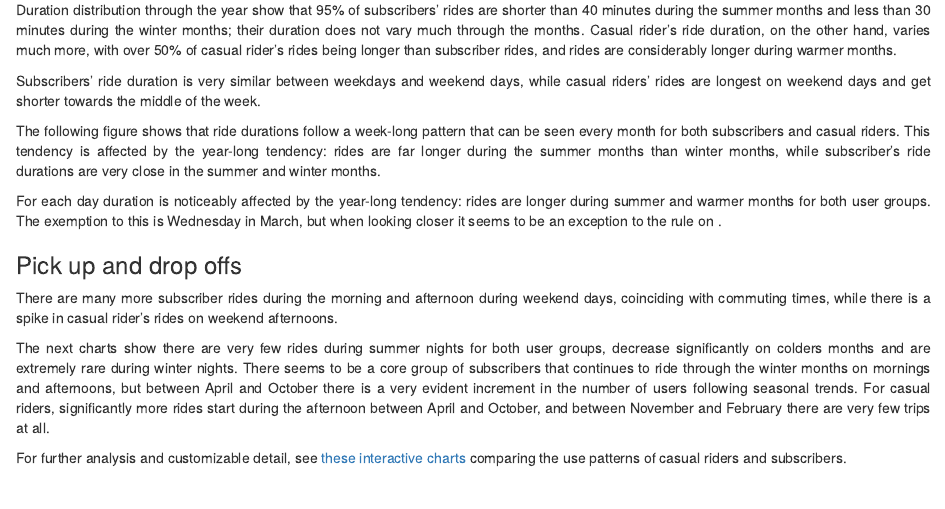
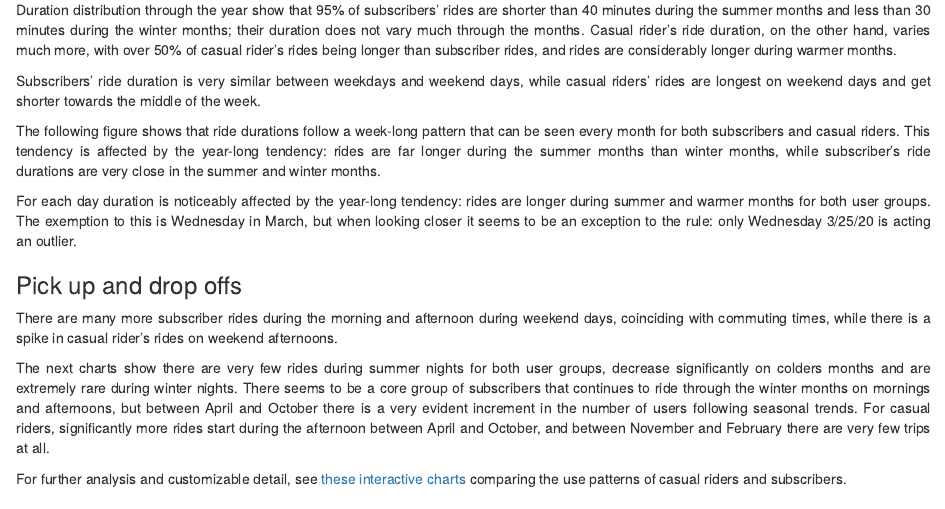
Before and after one commit to fccorder/googlecert_case1_bike-share, an R Markdown document (case1_bike_share_report.Rmd): the page in a window 1100 px wide, from 1930 px down. Rendered offline with R 4.5, knitr and Pandoc, with nearby package versions; the code chunks are not run, so their results and figures are left out.

Commit message:
corrected gitignore added info to text

````diff
--- a/case1_bike_share_report.Rmd
+++ b/case1_bike_share_report.Rmd
@@ -287,7 +287,7 @@ ggplot(data = df) +
         legend.position = c(0.9,0.07))
 ```
 
-For each day duration is noticeably affected by the year-long tendency: rides are longer during summer and warmer months for both user groups. The exemption to this is Wednesday in March, but when looking closer it seems to be an exception to the rule on .
+For each day duration is noticeably affected by the year-long tendency: rides are longer during summer and warmer months for both user groups. The exemption to this is Wednesday in March, but when looking closer it seems to be an exception to the rule: only Wednesday 3/25/20 is acting an outlier.
 
 ```{r excepction wedneday in march}
 ggplot(data = df %>% filter(start_wday == 'Wed' & start_month == 'Mar')) +
````
Also changed, not shown: 1 other file.
